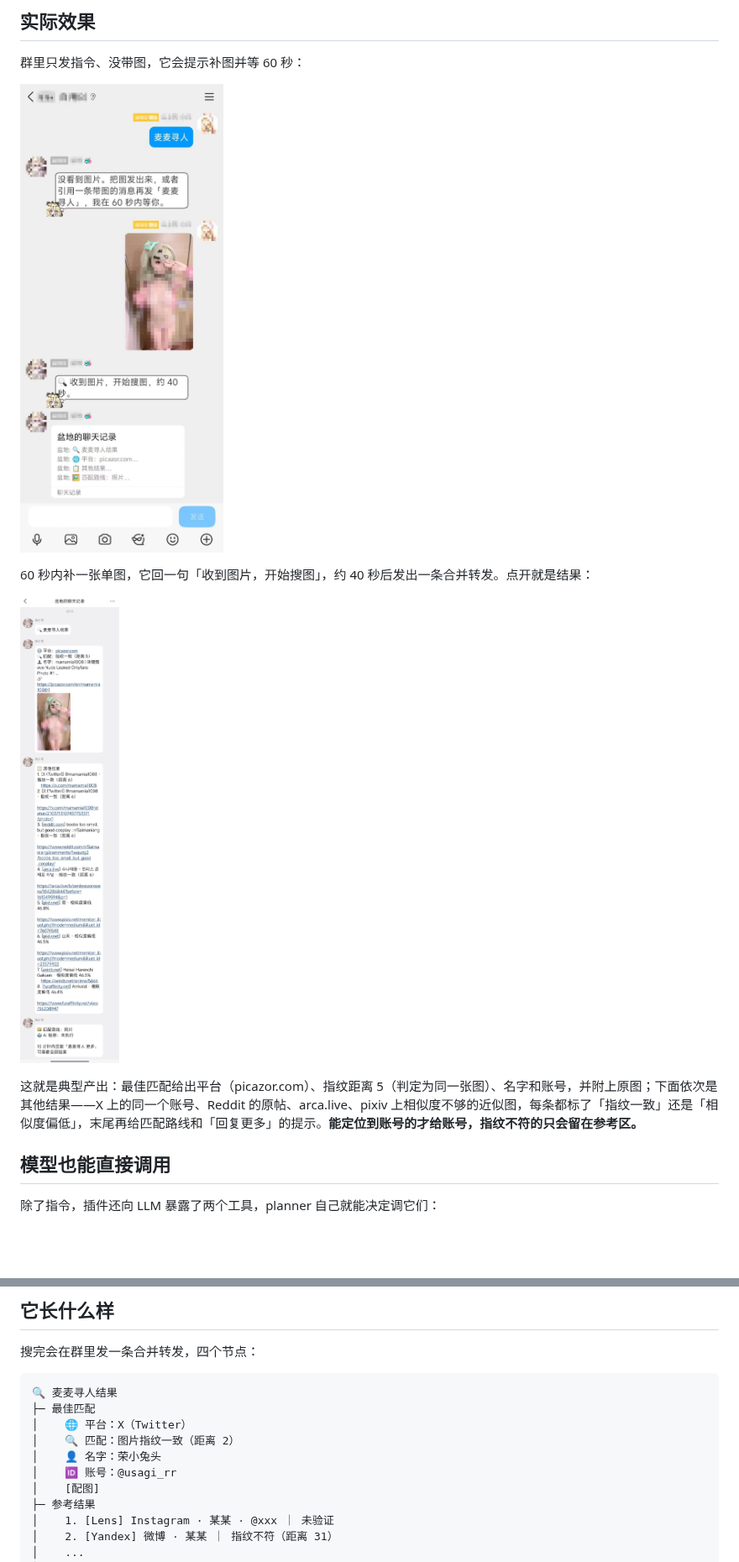
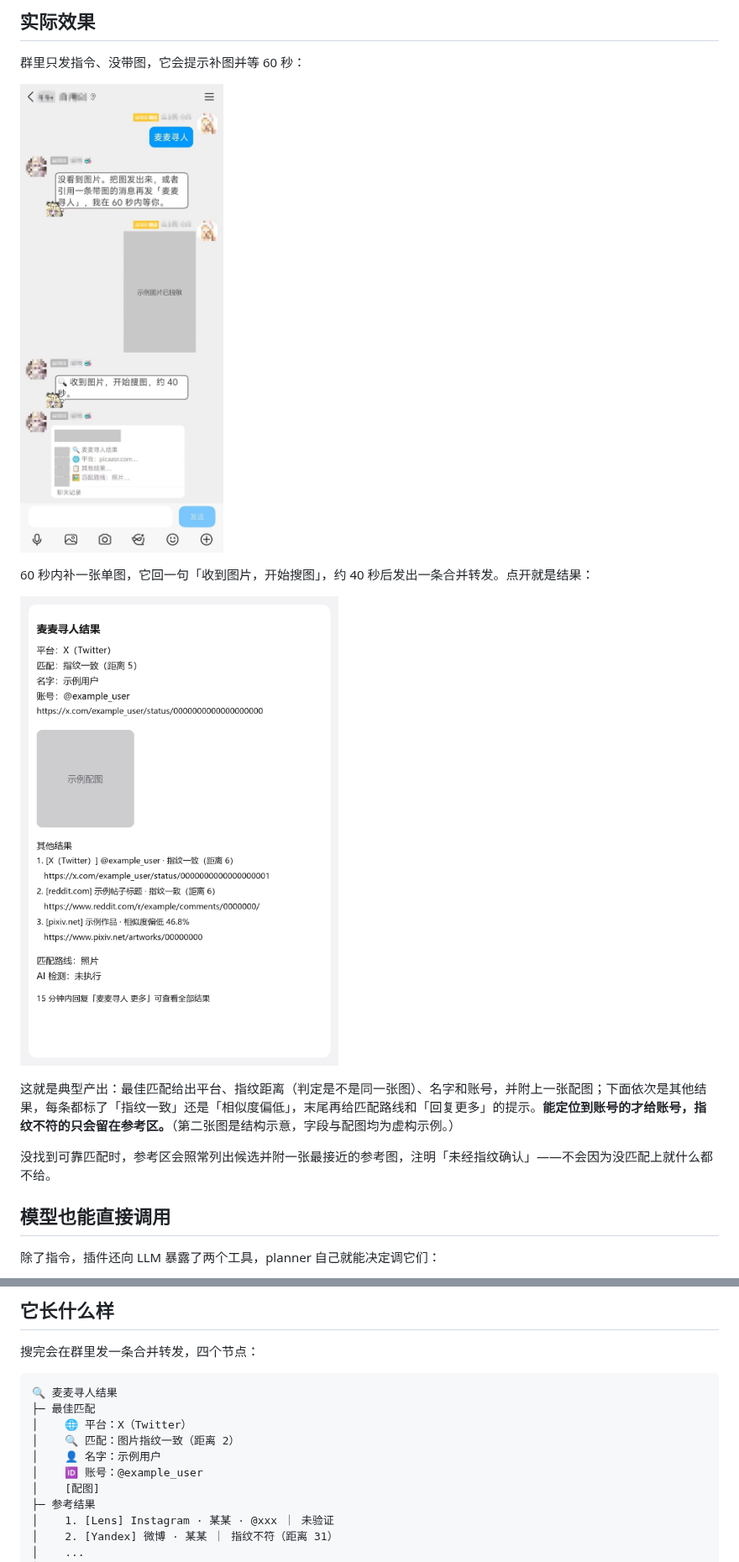
Before and after one commit to fsqhn/com.fsqhn.image-searcher, a Markdown page: README.md, 2 parts joined by grey strips. Shown at 84% size. Drawn GitHub-style; pictures changed too: assets/preview-chat.jpg, assets/preview-result.jpg (deleted), assets/preview-result.png (added); blank space fills up the shorter version.

Commit message:
README/AGENTS 脱敏并更新展示
- 结果图改为脚本生成的虚构示例图，去掉真人照片与真实账号
- 聊天截图遮盖照片区域与群名
- README 补上「没找到也会附参考图」的说明
- AGENTS 记录配图规则、重载要求与截图脱敏检查项

```diff
--- a/README.md
+++ b/README.md
@@ -14,9 +14,11 @@
 
 60 秒内补一张单图，它回一句「收到图片，开始搜图」，约 40 秒后发出一条合并转发。点开就是结果：
 
-![合并转发里的匹配结果](assets/preview-result.jpg)
+![合并转发里的匹配结果](assets/preview-result.png)
 
-这就是典型产出：最佳匹配给出平台（picazor.com）、指纹距离 5（判定为同一张图）、名字和账号，并附上原图；下面依次是其他结果——X 上的同一个账号、Reddit 的原帖、arca.live、pixiv 上相似度不够的近似图，每条都标了「指纹一致」还是「相似度偏低」，末尾再给匹配路线和「回复更多」的提示。**能定位到账号的才给账号，指纹不符的只会留在参考区。**
+这就是典型产出：最佳匹配给出平台、指纹距离（判定是不是同一张图）、名字和账号，并附上一张配图；下面依次是其他结果，每条都标了「指纹一致」还是「相似度偏低」，末尾再给匹配路线和「回复更多」的提示。**能定位到账号的才给账号，指纹不符的只会留在参考区。**（第二张图是结构示意，字段与配图均为虚构示例。）
+
+没找到可靠匹配时，参考区会照常列出候选并附一张最接近的参考图，注明「未经指纹确认」——不会因为没匹配上就什么都不给。
 
 ## 模型也能直接调用
 
@@ -43,8 +45,8 @@
 ├─ 最佳匹配
 │    🌐 平台：X（Twitter）
 │    🔍 匹配：图片指纹一致（距离 2）
-│    👤 名字：荣小兔头
-│    🆔 账号：@usagi_rr
+│    👤 名字：示例用户
+│    🆔 账号：@example_user
 │    [配图]
 ├─ 参考结果
 │    1. [Lens] Instagram · 某某 · @xxx ｜ 未验证
```
Also changed, not shown: AGENTS.md (+5 -2 lines).
